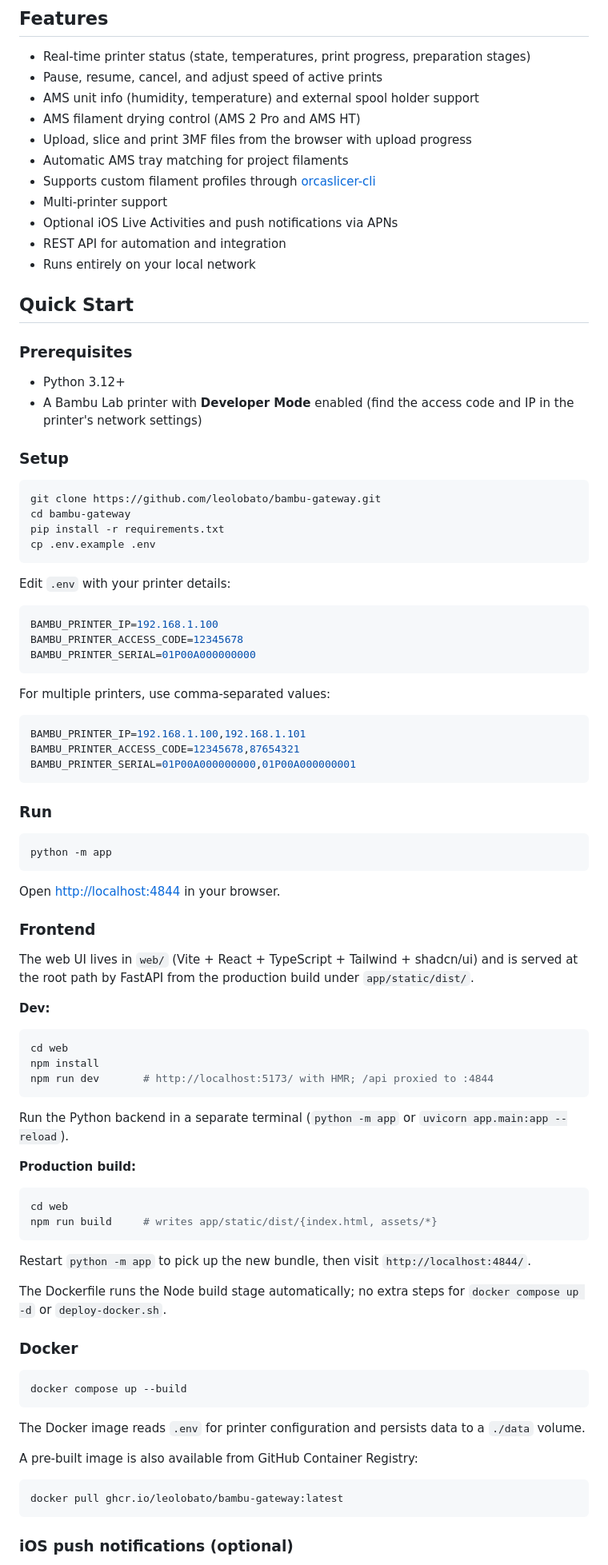
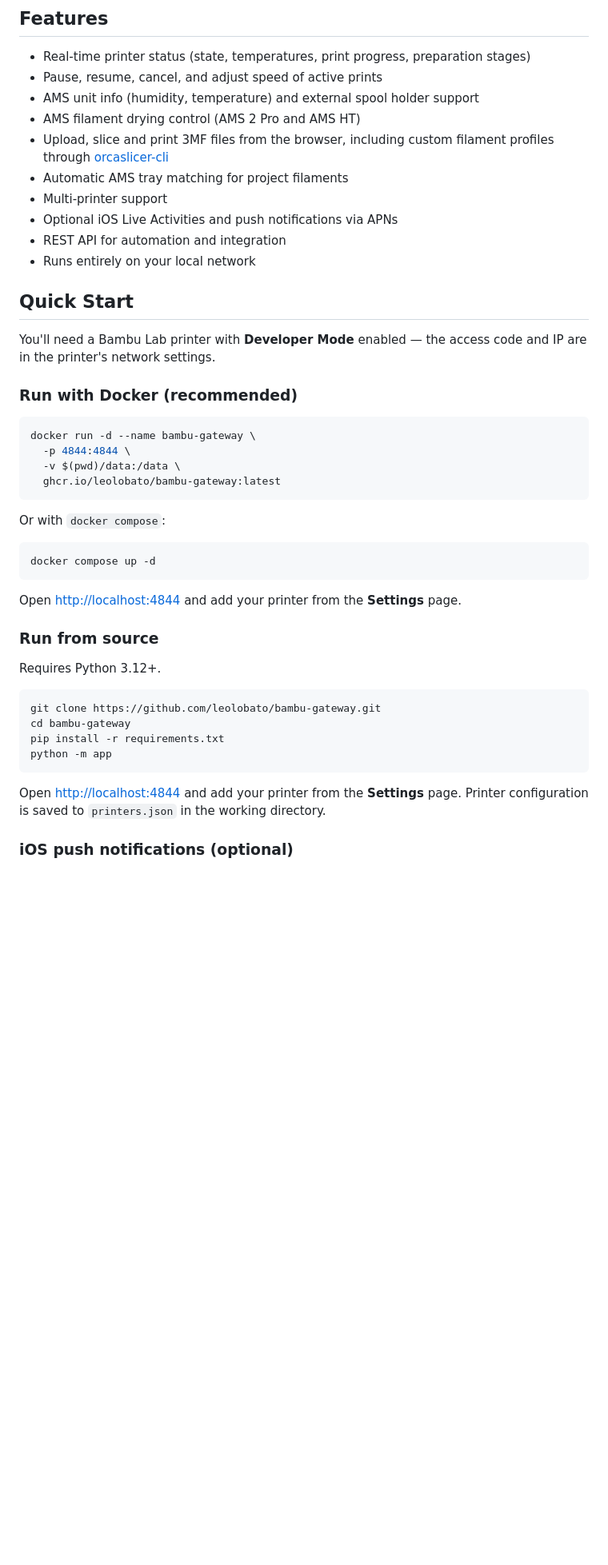
Before and after one commit to leolobato/bambu-gateway, a Markdown page: README.md, the part around the change. Shown at 80% size. Drawn GitHub-style; blank space fills up the shorter version.

Commit message:
README: simplify Quick Start (Docker / from source)

````diff
--- a/README.md
+++ b/README.md
@@ -14,9 +14,8 @@ An iOS client is also available: **[BambuGateway iOS](https://github.com/leoloba
 - Pause, resume, cancel, and adjust speed of active prints
 - AMS unit info (humidity, temperature) and external spool holder support
 - AMS filament drying control (AMS 2 Pro and AMS HT)
-- Upload, slice and print 3MF files from the browser with upload progress
+- Upload, slice and print 3MF files from the browser, including custom filament profiles through [orcaslicer-cli](https://github.com/leolobato/orcaslicer-cli)
 - Automatic AMS tray matching for project filaments
-- Supports custom filament profiles through [orcaslicer-cli](https://github.com/leolobato/orcaslicer-cli)
 - Multi-printer support
 - Optional iOS Live Activities and push notifications via APNs
 - REST API for automation and integration
@@ -24,83 +23,37 @@ An iOS client is also available: **[BambuGateway iOS](https://github.com/leoloba
 
 ## Quick Start
 
-### Prerequisites
+You'll need a Bambu Lab printer with **Developer Mode** enabled — the access code and IP are in the printer's network settings.
 
-- Python 3.12+
-- A Bambu Lab printer with **Developer Mode** enabled (find the access code and IP in
-  the printer's network settings)
+### Run with Docker (recommended)
 
-### Setup
+```bash
+docker run -d --name bambu-gateway \
+  -p 4844:4844 \
+  -v $(pwd)/data:/data \
+  ghcr.io/leolobato/bambu-gateway:latest
+```
+
+Or with `docker compose`:
+
+```bash
+docker compose up -d
+```
+
+Open [http://localhost:4844](http://localhost:4844) and add your printer from the **Settings** page.
+
+### Run from source
+
+Requires Python 3.12+.
 
 ```bash
 git clone https://github.com/leolobato/bambu-gateway.git
 cd bambu-gateway
 pip install -r requirements.txt
-cp .env.example .env
-```
-
-Edit `.env` with your printer details:
-
-```env
-BAMBU_PRINTER_IP=192.168.1.100
-BAMBU_PRINTER_ACCESS_CODE=12345678
-BAMBU_PRINTER_SERIAL=01P00A000000000
-```
-
-For multiple printers, use comma-separated values:
-
-```env
-BAMBU_PRINTER_IP=192.168.1.100,192.168.1.101
-BAMBU_PRINTER_ACCESS_CODE=12345678,87654321
-BAMBU_PRINTER_SERIAL=01P00A000000000,01P00A000000001
-```
-
-### Run
-
-```bash
 python -m app
 ```
 
-Open [http://localhost:4844](http://localhost:4844) in your browser.
-
-### Frontend
-
-The web UI lives in `web/` (Vite + React + TypeScript + Tailwind + shadcn/ui) and is served at the root path by FastAPI from the production build under `app/static/dist/`.
-
-**Dev:**
-
-```bash
-cd web
-npm install
-npm run dev       # http://localhost:5173/ with HMR; /api proxied to :4844
-```
-
-Run the Python backend in a separate terminal (`python -m app` or `uvicorn app.main:app --reload`).
-
-**Production build:**
-
-```bash
-cd web
-npm run build     # writes app/static/dist/{index.html, assets/*}
-```
-
-Restart `python -m app` to pick up the new bundle, then visit `http://localhost:4844/`.
-
-The Dockerfile runs the Node build stage automatically; no extra steps for `docker compose up -d` or `deploy-docker.sh`.
-
-### Docker
-
-```bash
-docker compose up --build
-```
-
-The Docker image reads `.env` for printer configuration and persists data to a `./data` volume.
-
-A pre-built image is also available from GitHub Container Registry:
-
-```bash
-docker pull ghcr.io/leolobato/bambu-gateway:latest
-```
+Open [http://localhost:4844](http://localhost:4844) and add your printer from the **Settings** page. Printer configuration is saved to `printers.json` in the working directory.
 
 ### iOS push notifications (optional)
 
````
